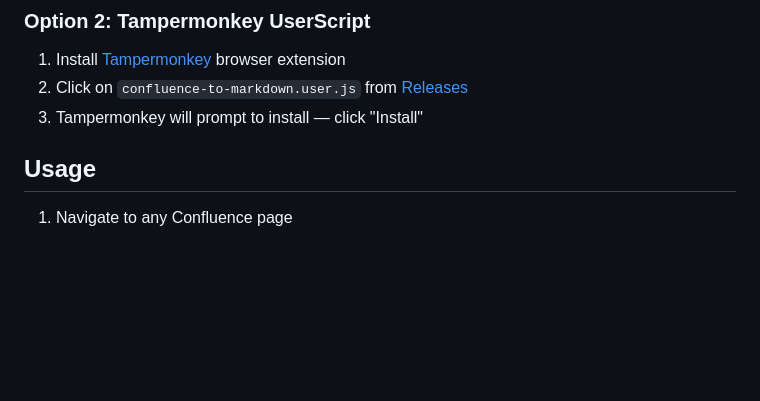
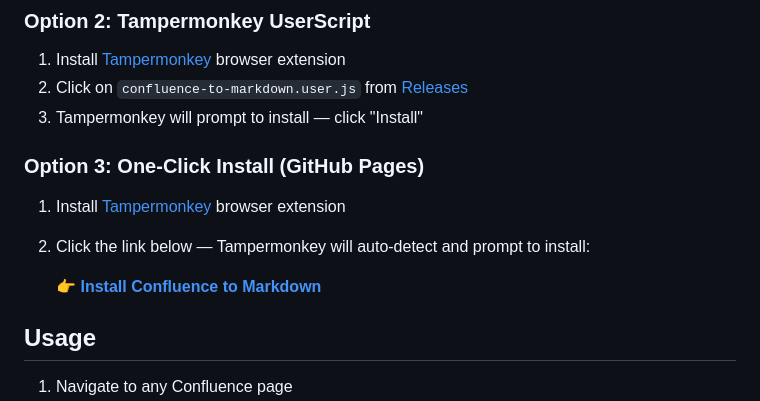
Before and after one commit to WhiteBite/Confluence-To-Markdown, a Markdown page: README.md, the part around the change. Rendered like a GitHub page; blank space fills up the shorter version.

Commit message:
docs: add GitHub Pages one-click install link

```diff
--- a/README.md
+++ b/README.md
@@ -57,6 +57,13 @@ Converts diagrams to target format (e.g., Mermaid).
 1. Install [Tampermonkey](https://www.tampermonkey.net/) browser extension
 2. Click on `confluence-to-markdown.user.js` from [Releases](https://github.com/WhiteBite/confluence-to-markdown/releases)
 3. Tampermonkey will prompt to install — click "Install"
+
+### Option 3: One-Click Install (GitHub Pages)
+
+1. Install [Tampermonkey](https://www.tampermonkey.net/) browser extension
+2. Click the link below — Tampermonkey will auto-detect and prompt to install:
+
+   **[👉 Install Confluence to Markdown](https://whitebite.github.io/Confluence-To-Markdown/confluence-to-markdown.user.js)**
 
 ## Usage
 
```
